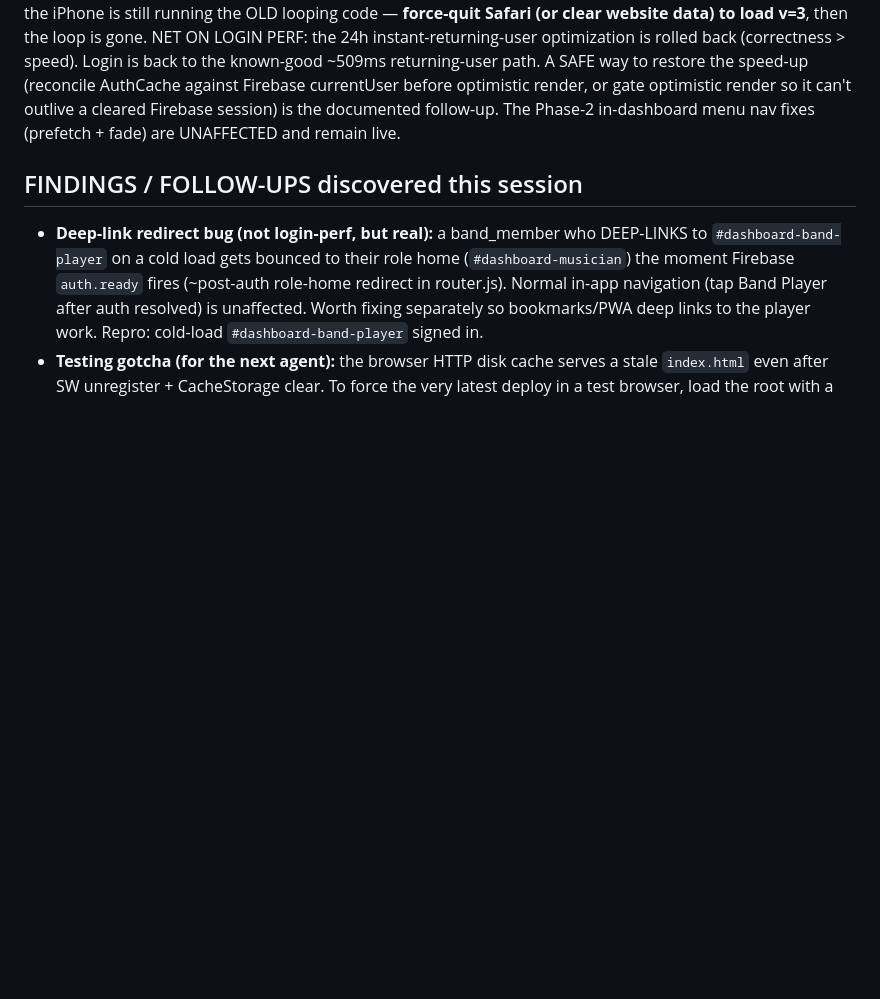
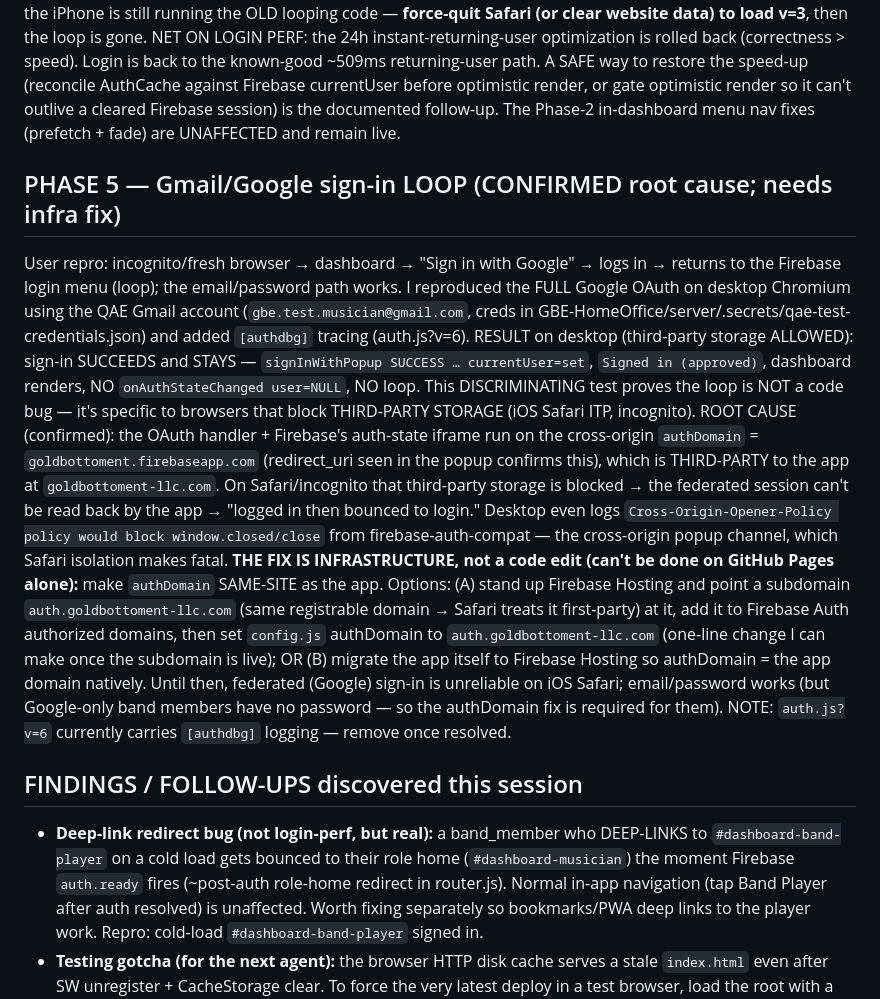
Before and after one commit to djmochajava-lang/GoldBottomEntLLC, a Markdown page: docs/login-perf-handoff.md, the part around the change. Rendered like a GitHub page; blank space fills up the shorter version.

Commit message:
docs(perf): Phase 5 — Gmail login loop root cause CONFIRMED (cross-origin authDomain)
Reproduced full Google OAuth on desktop w/ QAE Gmail account: signs in & STAYS
(no loop) when third-party storage is allowed. Confirms the loop is iOS Safari/
incognito-specific (third-party storage blocked) due to cross-origin authDomain
(goldbottoment.firebaseapp.com). Fix is infra: same-site authDomain.

Co-Authored-By: Claude Opus 4.8 (1M context) <noreply@anthropic.com>

```diff
--- a/docs/login-perf-handoff.md
+++ b/docs/login-perf-handoff.md
@@ -222,6 +222,30 @@ Login is back to the known-good ~509ms returning-user path. A SAFE way to restor
 render so it can't outlive a cleared Firebase session) is the documented follow-up. The Phase-2
 in-dashboard menu nav fixes (prefetch + fade) are UNAFFECTED and remain live.
 
+## PHASE 5 — Gmail/Google sign-in LOOP (CONFIRMED root cause; needs infra fix)
+User repro: incognito/fresh browser → dashboard → "Sign in with Google" → logs in → returns to the
+Firebase login menu (loop); the email/password path works. I reproduced the FULL Google OAuth on
+desktop Chromium using the QAE Gmail account (`gbe.test.musician@gmail.com`, creds in
+GBE-HomeOffice/server/.secrets/qae-test-credentials.json) and added `[authdbg]` tracing (auth.js?v=6).
+RESULT on desktop (third-party storage ALLOWED): sign-in SUCCEEDS and STAYS — `signInWithPopup SUCCESS
+… currentUser=set`, `Signed in (approved)`, dashboard renders, NO `onAuthStateChanged user=NULL`, NO loop.
+This DISCRIMINATING test proves the loop is NOT a code bug — it's specific to browsers that block
+THIRD-PARTY STORAGE (iOS Safari ITP, incognito).
+ROOT CAUSE (confirmed): the OAuth handler + Firebase's auth-state iframe run on the cross-origin
+`authDomain` = `goldbottoment.firebaseapp.com` (redirect_uri seen in the popup confirms this), which
+is THIRD-PARTY to the app at `goldbottoment-llc.com`. On Safari/incognito that third-party storage is
+blocked → the federated session can't be read back by the app → "logged in then bounced to login."
+Desktop even logs `Cross-Origin-Opener-Policy policy would block window.closed/close` from
+firebase-auth-compat — the cross-origin popup channel, which Safari isolation makes fatal.
+**THE FIX IS INFRASTRUCTURE, not a code edit (can't be done on GitHub Pages alone):** make `authDomain`
+SAME-SITE as the app. Options: (A) stand up Firebase Hosting and point a subdomain
+`auth.goldbottoment-llc.com` (same registrable domain → Safari treats it first-party) at it, add it to
+Firebase Auth authorized domains, then set `config.js` authDomain to `auth.goldbottoment-llc.com`
+(one-line change I can make once the subdomain is live); OR (B) migrate the app itself to Firebase
+Hosting so authDomain = the app domain natively. Until then, federated (Google) sign-in is unreliable
+on iOS Safari; email/password works (but Google-only band members have no password — so the authDomain
+fix is required for them). NOTE: `auth.js?v=6` currently carries `[authdbg]` logging — remove once resolved.
+
 ## FINDINGS / FOLLOW-UPS discovered this session
 - **Deep-link redirect bug (not login-perf, but real):** a band_member who DEEP-LINKS to
   `#dashboard-band-player` on a cold load gets bounced to their role home (`#dashboard-musician`)
```
